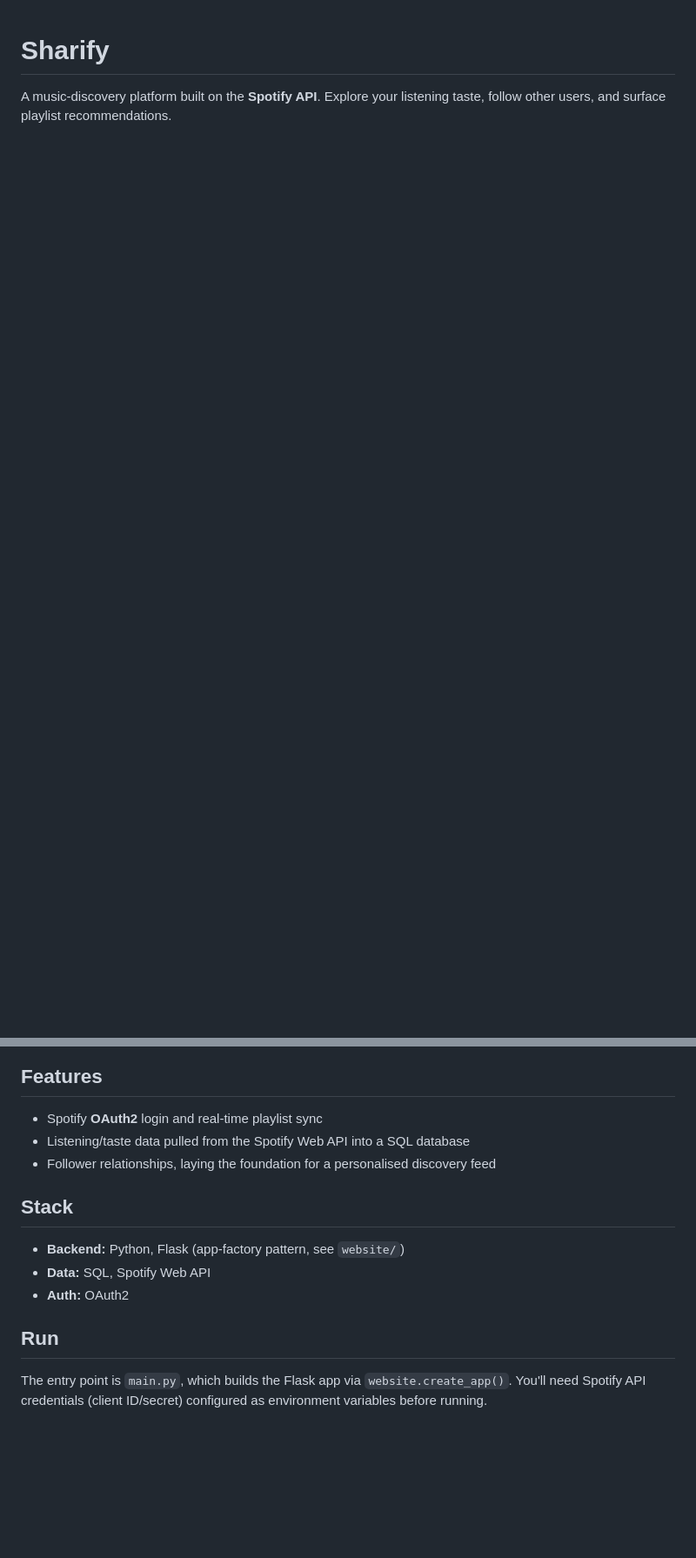
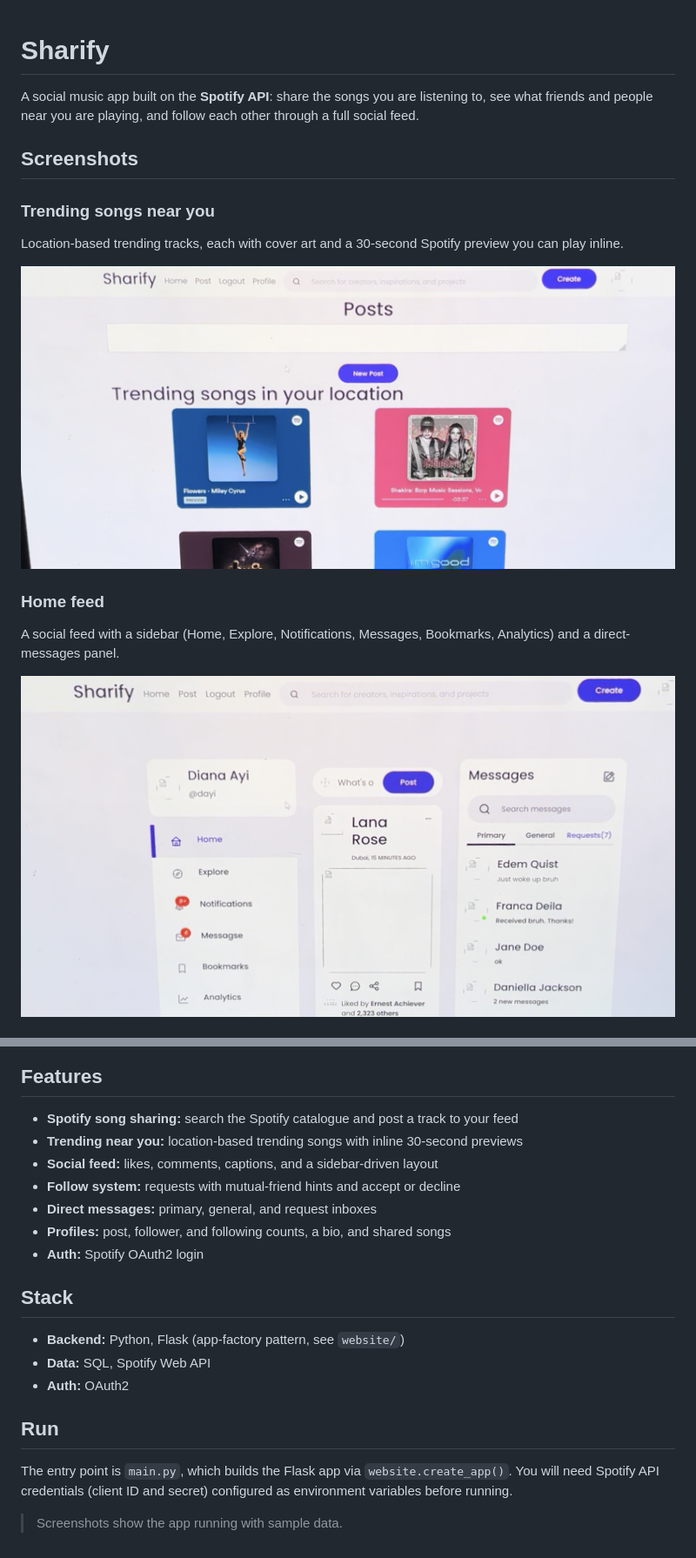
Before and after one commit to augboz/Sharify, a Markdown page: README.md, 2 parts joined by grey strips. Shown at 87% size. GitHub-like rendering; pictures changed too: screenshots/home.png (added), screenshots/trending.png (added); blank space fills up the shorter version.

Commit message:
Add app screenshots and expand README

```diff
--- a/README.md
+++ b/README.md
@@ -1,6 +1,20 @@
 # Sharify
 
-A music-discovery platform built on the **Spotify API**. Explore your listening
-taste, follow other users, and surface playlist recommendations.
+A social music app built on the **Spotify API**: share the songs you are
+listening to, see what friends and people near you are playing, and follow each
+other through a full social feed.
 
-<!-- Add a screenshot or GIF here, e.g. ![sharify](docs/screenshot.png) -->
+## Screenshots
+
+### Trending songs near you
+Location-based trending tracks, each with cover art and a 30-second Spotify
+preview you can play inline.
+
+![Trending songs](screenshots/trending.png)
+
+### Home feed
+A social feed with a sidebar (Home, Explore, Notifications, Messages, Bookmarks,
+Analytics) and a direct-messages panel.
+
+![Home feed](screenshots/home.png)
+
@@ -7,8 +37,12 @@ taste, follow other users, and surface playlist recommendations.
 
 ## Features
-- Spotify **OAuth2** login and real-time playlist sync
-- Listening/taste data pulled from the Spotify Web API into a SQL database
-- Follower relationships, laying the foundation for a personalised discovery feed
+- **Spotify song sharing:** search the Spotify catalogue and post a track to your feed
+- **Trending near you:** location-based trending songs with inline 30-second previews
+- **Social feed:** likes, comments, captions, and a sidebar-driven layout
+- **Follow system:** requests with mutual-friend hints and accept or decline
+- **Direct messages:** primary, general, and request inboxes
+- **Profiles:** post, follower, and following counts, a bio, and shared songs
+- **Auth:** Spotify OAuth2 login
 
 ## Stack
 - **Backend:** Python, Flask (app-factory pattern, see `website/`)
@@ -17,5 +51,7 @@ taste, follow other users, and surface playlist recommendations.
 
 ## Run
 The entry point is `main.py`, which builds the Flask app via
-`website.create_app()`. You'll need Spotify API credentials (client ID/secret)
-configured as environment variables before running.
+`website.create_app()`. You will need Spotify API credentials (client ID and
+secret) configured as environment variables before running.
+
+> Screenshots show the app running with sample data.
```
Also changed, not shown: other parts of README.md (+16 -0 lines), screenshots/post-1.png (added), screenshots/post-2.png (added), screenshots/profile.png (added), screenshots/requests.png (added).
